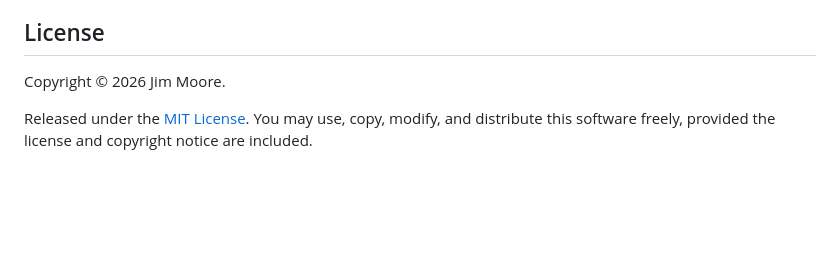
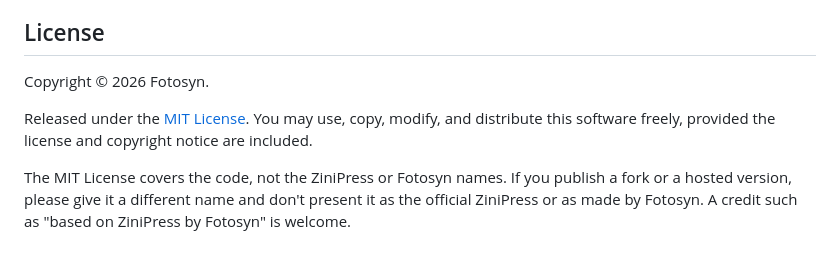
Before and after one commit to fotosyn/zinipress, a Markdown page: README.md, the part around the change. GitHub-like rendering; blank space fills up the shorter version.

Commit message:
Ask forks to use a different name; credit Fotosyn in README.

```diff
--- a/README.md
+++ b/README.md
@@ -234,6 +234,8 @@ Tested with Chrome, Safari, and Firefox.
 
 ## License
 
-Copyright © 2026 Jim Moore.
+Copyright © 2026 Fotosyn.
 
 Released under the [MIT License](LICENSE). You may use, copy, modify, and distribute this software freely, provided the license and copyright notice are included.
+
+The MIT License covers the code, not the ZiniPress or Fotosyn names. If you publish a fork or a hosted version, please give it a different name and don't present it as the official ZiniPress or as made by Fotosyn. A credit such as "based on ZiniPress by Fotosyn" is welcome.
```
